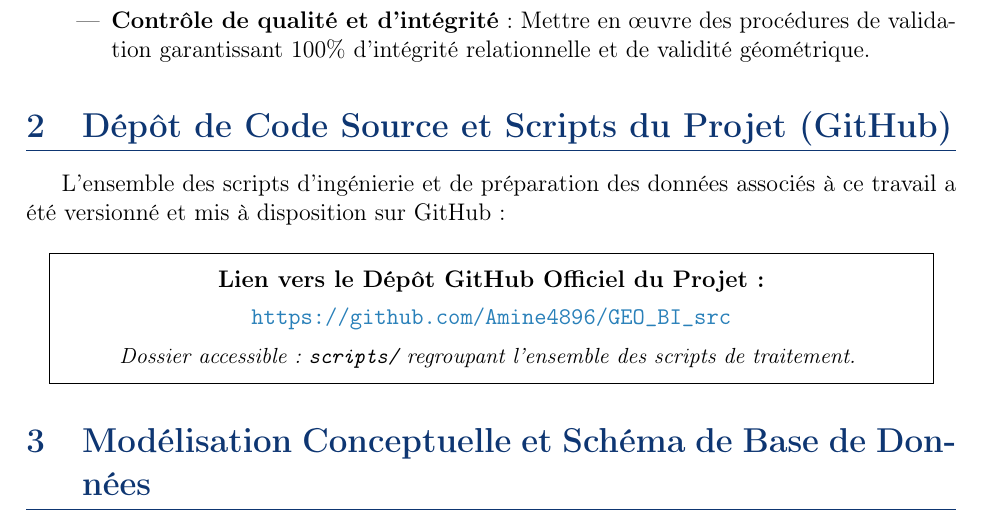
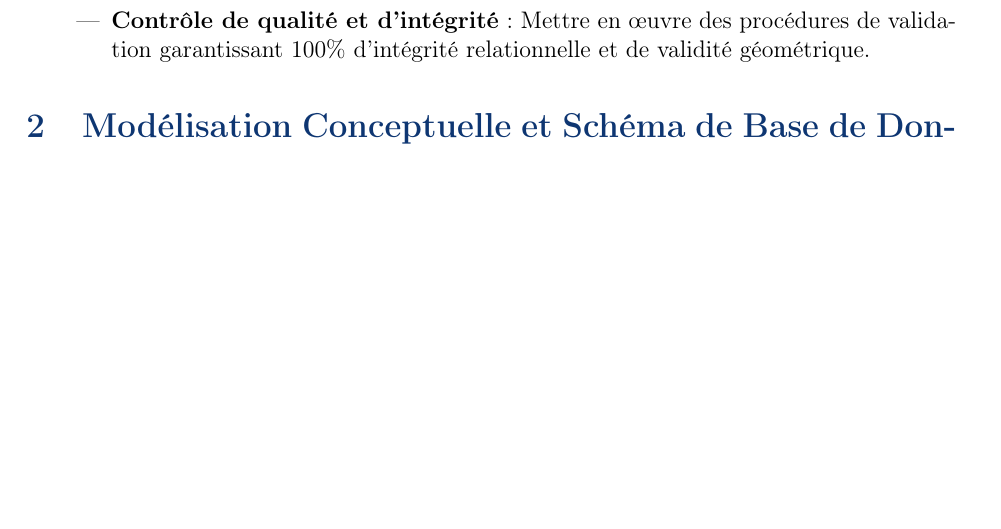
Before and after one commit to Amine4896/GEO_BI_src, a LaTeX document (docs/rapport_tp1_geobi.tex): part of page 4 of 14, cut so that both start at the same text, the shorter picture padded with empty space. Compiled offline with pdfLaTeX.

Commit message:
Remove GitHub repo link from SSIS report

```diff
--- a/docs/rapport_tp1_geobi.tex
+++ b/docs/rapport_tp1_geobi.tex
@@ -155,26 +155,7 @@ Dans le cadre du module \textbf{Géo Décisionnel (Géo BI)}, ce travail pratiqu
 \end{itemize}
 
 % ==============================================================================
-% 2. DEPOT DE CODE SOURCE ET SCRIPTS DU PROJET
-% ==============================================================================
-\section{Dépôt de Code Source et Scripts du Projet (GitHub)}
-
-L'ensemble des scripts d'ingénierie et de préparation des données associés à ce travail a été versionné et mis à disposition sur GitHub :
-
-\begin{center}
-\fbox{
-    \begin{minipage}{0.92\linewidth}
-        \centering \vspace{0.2cm}
-        \textbf{Lien vers le Dépôt GitHub Officiel du Projet :} \\[0.15cm]
-        \url{https://github.com/Amine4896/GEO_BI_src} \\[0.2cm]
-        \small \textit{Dossier accessible : \textbf{\texttt{scripts/}} regroupant l'ensemble des scripts de traitement.}
-        \vspace{0.15cm}
-    \end{minipage}
-}
-\end{center}
-
-% ==============================================================================
-% 3. MODELISATION ET ARCHITECTURE DES DONNEES
+% 2. MODELISATION ET ARCHITECTURE DES DONNEES
 % ==============================================================================
 \section{Modélisation Conceptuelle et Schéma de Base de Données}
 
```
